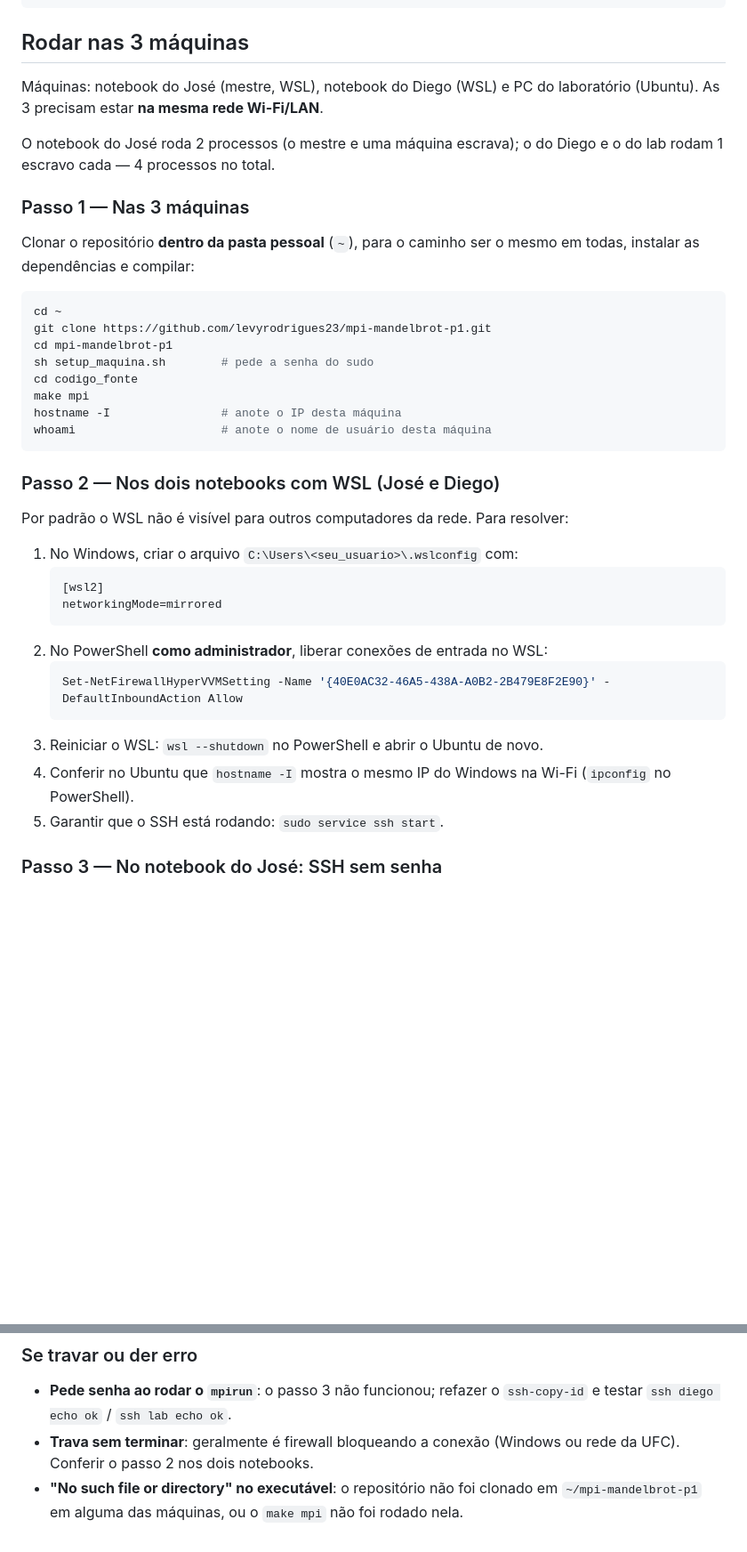
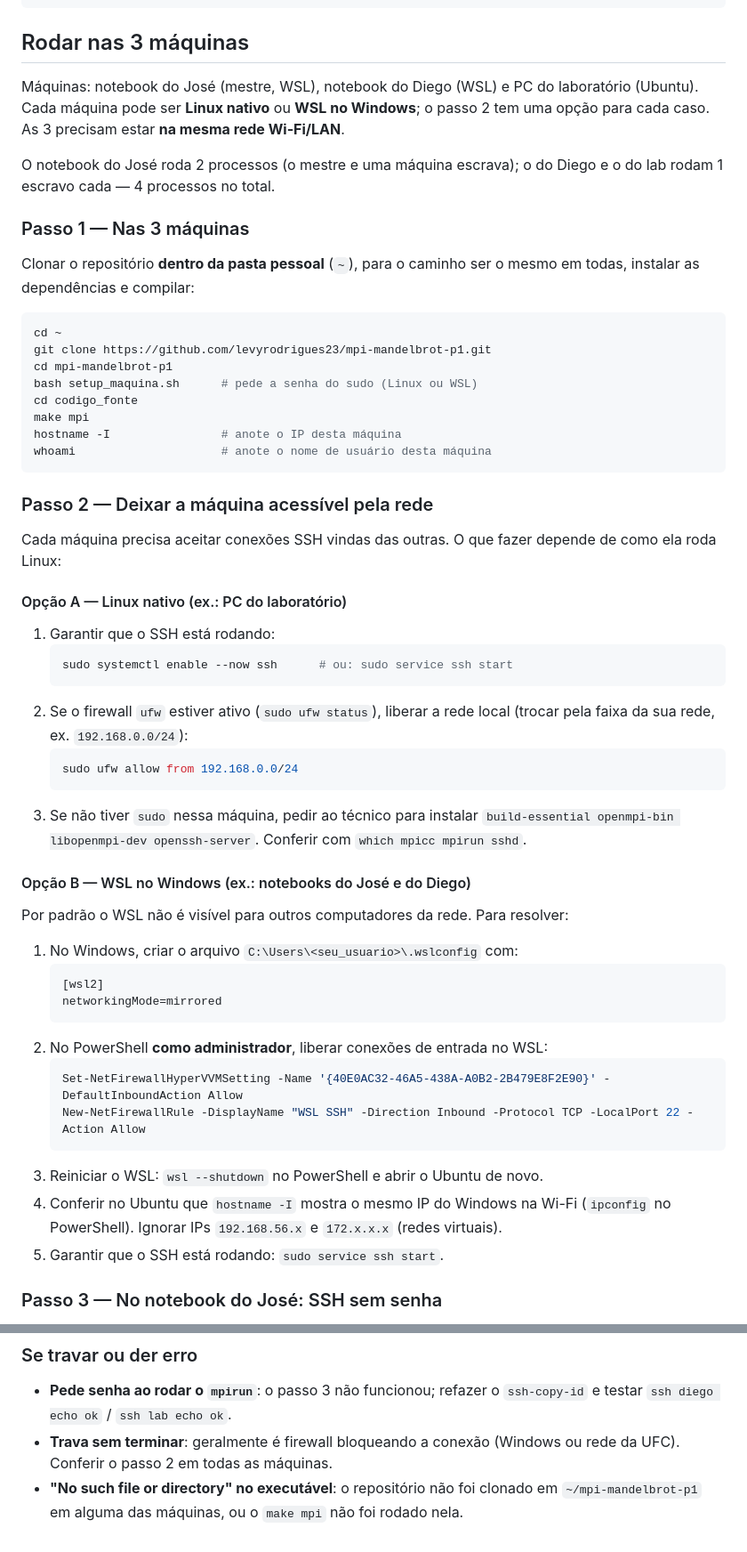
Before and after one commit to levyrodrigues23/mpi-mandelbrot-p1, a Markdown page: README.md, 2 parts joined by grey strips. Shown at 89% size. Drawn GitHub-style; blank space fills up the shorter version.

Commit message:
README: passo 2 com opcoes Linux nativo e WSL

````diff
--- a/README.md
+++ b/README.md
@@ -57,7 +57,8 @@ explorer.exe saida.png                # abre no Windows (WSL)
 ## Rodar nas 3 máquinas
 
 Máquinas: notebook do José (mestre, WSL), notebook do Diego (WSL) e PC do
-laboratório (Ubuntu). As 3 precisam estar **na mesma rede Wi-Fi/LAN**.
+laboratório (Ubuntu). Cada máquina pode ser **Linux nativo** ou **WSL no
+Windows**; o passo 2 tem uma opção para cada caso. As 3 precisam estar **na mesma rede Wi-Fi/LAN**.
 
 O notebook do José roda 2 processos (o mestre e uma máquina escrava); o do
 Diego e o do lab rodam 1 escravo cada — 4 processos no total.
@@ -71,14 +72,34 @@ o mesmo em todas, instalar as dependências e compilar:
 cd ~
 git clone https://github.com/levyrodrigues23/mpi-mandelbrot-p1.git
 cd mpi-mandelbrot-p1
-sh setup_maquina.sh        # pede a senha do sudo
+bash setup_maquina.sh      # pede a senha do sudo (Linux ou WSL)
 cd codigo_fonte
 make mpi
 hostname -I                # anote o IP desta máquina
 whoami                     # anote o nome de usuário desta máquina
 ```
 
-### Passo 2 — Nos dois notebooks com WSL (José e Diego)
+### Passo 2 — Deixar a máquina acessível pela rede
+
+Cada máquina precisa aceitar conexões SSH vindas das outras. O que fazer
+depende de como ela roda Linux:
+
+#### Opção A — Linux nativo (ex.: PC do laboratório)
+
+1. Garantir que o SSH está rodando:
+   ```sh
+   sudo systemctl enable --now ssh      # ou: sudo service ssh start
+   ```
+2. Se o firewall `ufw` estiver ativo (`sudo ufw status`), liberar a rede
+   local (trocar pela faixa da sua rede, ex. `192.168.0.0/24`):
+   ```sh
+   sudo ufw allow from 192.168.0.0/24
+   ```
+3. Se não tiver `sudo` nessa máquina, pedir ao técnico para instalar
+   `build-essential openmpi-bin libopenmpi-dev openssh-server`. Conferir
+   com `which mpicc mpirun sshd`.
+
+#### Opção B — WSL no Windows (ex.: notebooks do José e do Diego)
 
 Por padrão o WSL não é visível para outros computadores da rede. Para
 resolver:
@@ -92,11 +113,13 @@ resolver:
    WSL:
    ```powershell
    Set-NetFirewallHyperVVMSetting -Name '{40E0AC32-46A5-438A-A0B2-2B479E8F2E90}' -DefaultInboundAction Allow
+   New-NetFirewallRule -DisplayName "WSL SSH" -Direction Inbound -Protocol TCP -LocalPort 22 -Action Allow
    ```
 3. Reiniciar o WSL: `wsl --shutdown` no PowerShell e abrir o Ubuntu de
    novo.
 4. Conferir no Ubuntu que `hostname -I` mostra o mesmo IP do Windows na
-   Wi-Fi (`ipconfig` no PowerShell).
+   Wi-Fi (`ipconfig` no PowerShell). Ignorar IPs `192.168.56.x` e
+   `172.x.x.x` (redes virtuais).
 5. Garantir que o SSH está rodando: `sudo service ssh start`.
 
 ### Passo 3 — No notebook do José: SSH sem senha
@@ -157,7 +180,7 @@ para a maquina Y") e as máquinas calculando. No fim, a imagem fica em
 - **Pede senha ao rodar o `mpirun`**: o passo 3 não funcionou; refazer o
   `ssh-copy-id` e testar `ssh diego echo ok` / `ssh lab echo ok`.
 - **Trava sem terminar**: geralmente é firewall bloqueando a conexão
-  (Windows ou rede da UFC). Conferir o passo 2 nos dois notebooks.
+  (Windows ou rede da UFC). Conferir o passo 2 em todas as máquinas.
 - **"No such file or directory" no executável**: o repositório não foi
   clonado em `~/mpi-mandelbrot-p1` em alguma das máquinas, ou o
   `make mpi` não foi rodado nela.
````
